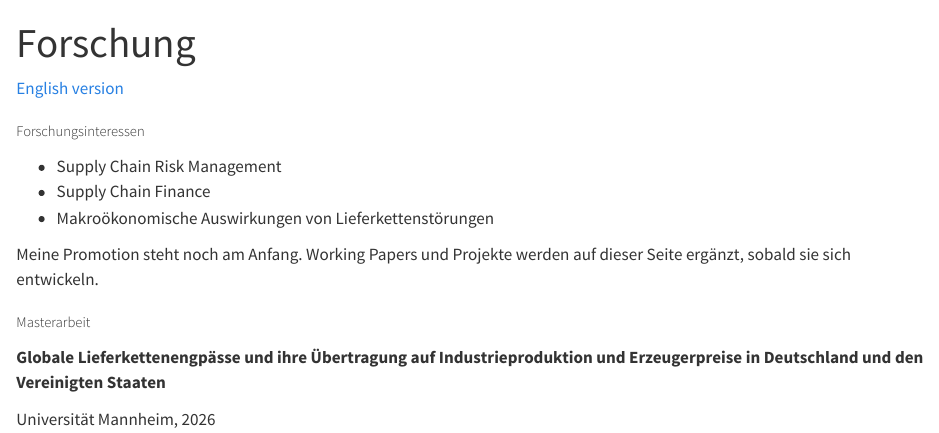
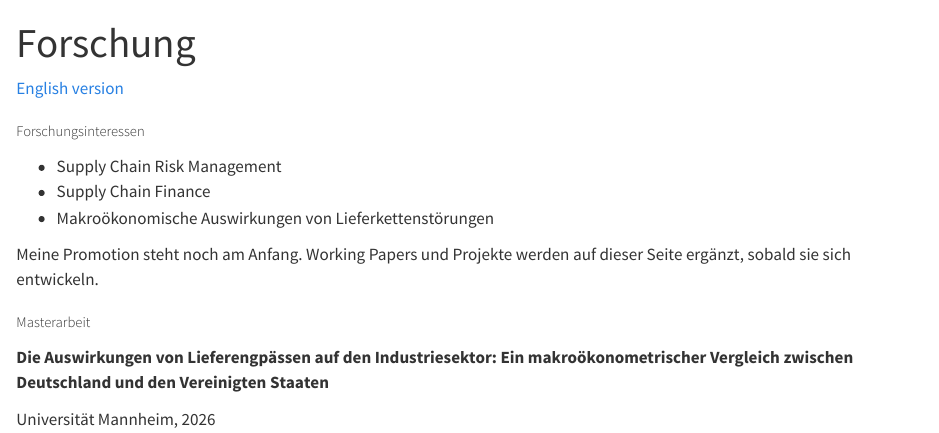
Before and after one commit to lukas-basler/lukas-basler.github.io, a Quarto document (de/research.qmd): the page in a window 1100 px wide, from its top. Rendered offline with R 4.5, knitr and Pandoc in place of Quarto, with nearby package versions.

Commit message:
Update title of Master's thesis in research.qmd

```diff
--- a/de/research.qmd
+++ b/de/research.qmd
@@ -15,6 +15,6 @@ Meine Promotion steht noch am Anfang. Working Papers und Projekte werden auf die
 
 ## Masterarbeit
 
-**Globale Lieferkettenengpässe und ihre Übertragung auf Industrieproduktion und Erzeugerpreise in Deutschland und den Vereinigten Staaten**
+**Die Auswirkungen von Lieferengpässen auf den Industriesektor: Ein makroökonometrischer Vergleich zwischen Deutschland und den Vereinigten Staaten**
 
 Universität Mannheim, 2026
```
